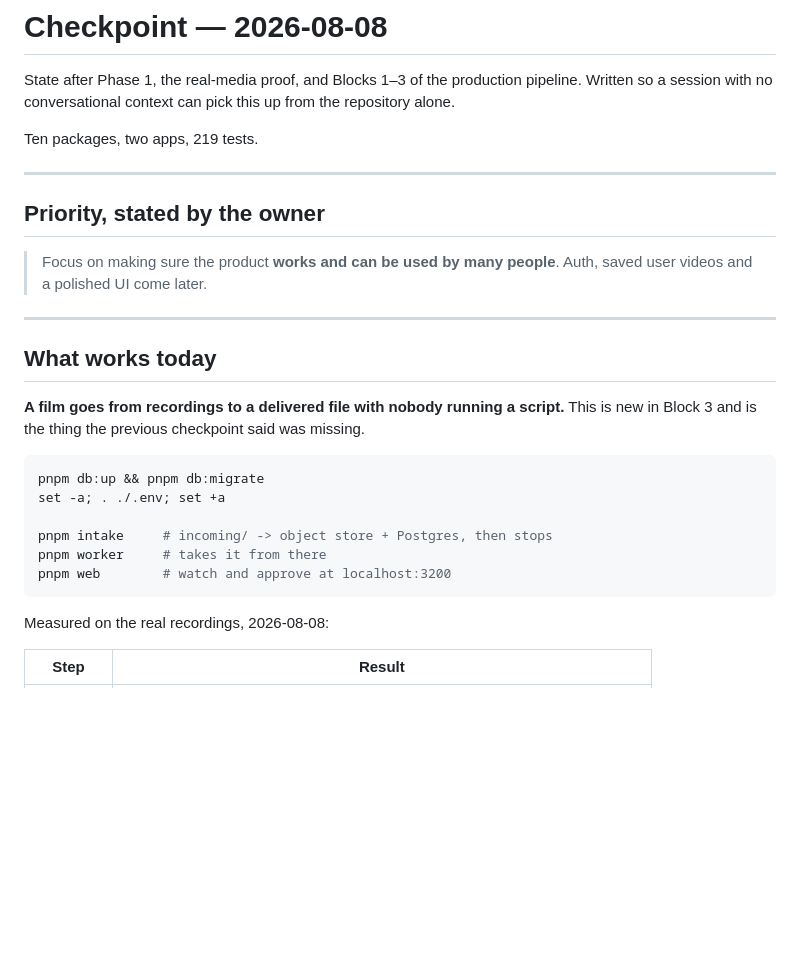
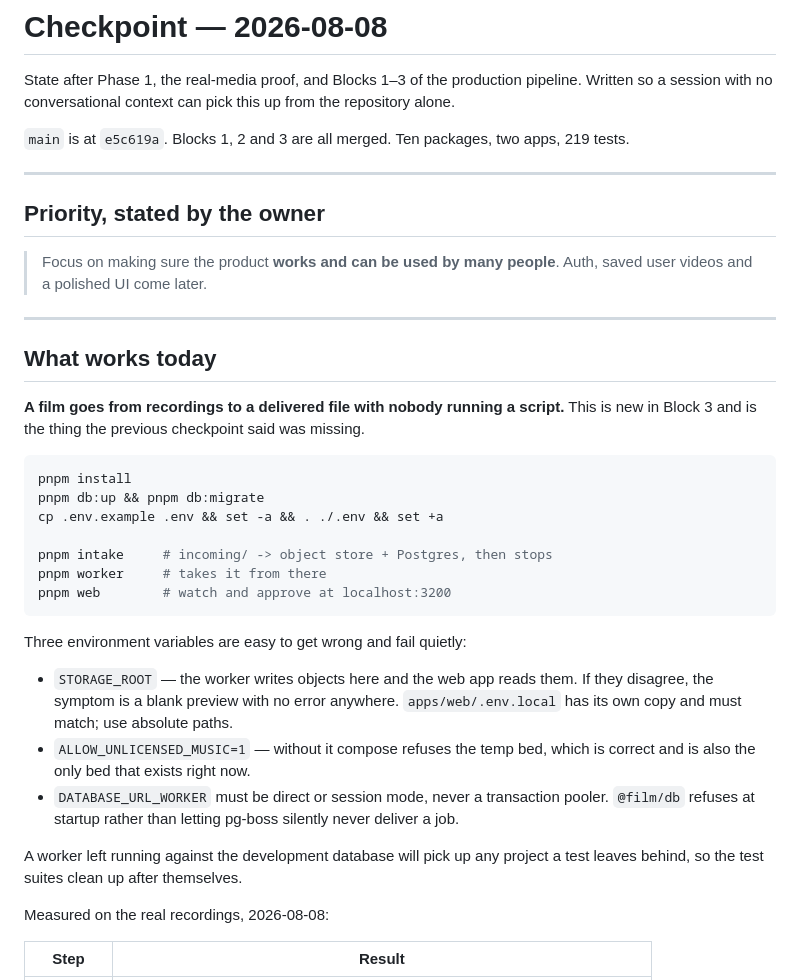
Before and after one commit to lordofdorne/Film, a Markdown page: docs/CHECKPOINT.md, the part around the change. GitHub-like rendering; blank space fills up the shorter version.

Commit message:
Update the checkpoint for Block 3 being merged
Records that main is at e5c619a with all three blocks in, and adds the cold
start any new session needs: the three environment variables that fail quietly
if they are wrong, and why a worker running against the development database
made test cleanup necessary.

Co-Authored-By: Claude Opus 5 <noreply@anthropic.com>

````diff
--- a/docs/CHECKPOINT.md
+++ b/docs/CHECKPOINT.md
@@ -4,7 +4,8 @@ State after Phase 1, the real-media proof, and Blocks 1–3 of the production
 pipeline. Written so a session with no conversational context can pick this up
 from the repository alone.
 
-Ten packages, two apps, 219 tests.
+`main` is at `e5c619a`. Blocks 1, 2 and 3 are all merged. Ten packages, two
+apps, 219 tests.
 
 ---
 
@@ -22,13 +23,28 @@ script.** This is new in Block 3 and is the thing the previous checkpoint said
 was missing.
 
 ```bash
+pnpm install
 pnpm db:up && pnpm db:migrate
-set -a; . ./.env; set +a
+cp .env.example .env && set -a && . ./.env && set +a
 
 pnpm intake     # incoming/ -> object store + Postgres, then stops
 pnpm worker     # takes it from there
 pnpm web        # watch and approve at localhost:3200
 ```
+
+Three environment variables are easy to get wrong and fail quietly:
+
+- `STORAGE_ROOT` — the worker writes objects here and the web app reads them.
+  If they disagree, the symptom is a blank preview with no error anywhere.
+  `apps/web/.env.local` has its own copy and must match; use absolute paths.
+- `ALLOW_UNLICENSED_MUSIC=1` — without it compose refuses the temp bed, which
+  is correct and is also the only bed that exists right now.
+- `DATABASE_URL_WORKER` must be direct or session mode, never a transaction
+  pooler. `@film/db` refuses at startup rather than letting pg-boss silently
+  never deliver a job.
+
+A worker left running against the development database will pick up any
+project a test leaves behind, so the test suites clean up after themselves.
 
 Measured on the real recordings, 2026-08-08:
 
````
